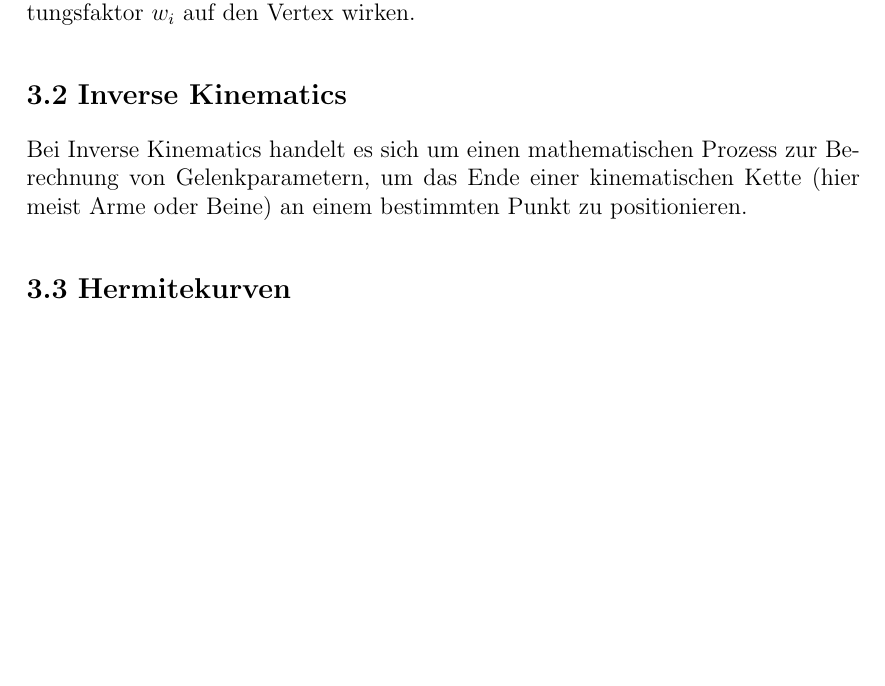
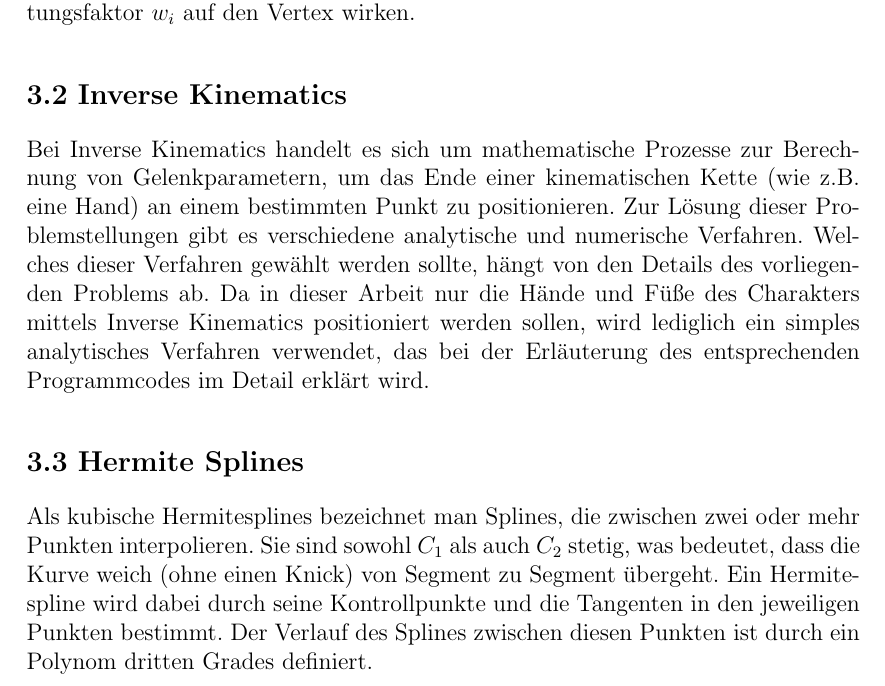
Before and after one commit to Trag0z/procAnim, a LaTeX thesis (paper/vorlage.tex, which reads paper/chapters/Grundlagen.tex): part of page 13 of 19, cut so that both start at the same text, the shorter picture padded with empty space. Compiled offline with pdfLaTeX.

Commit message:
grundlagen draft

```diff
--- a/paper/chapters/Grundlagen.tex
+++ b/paper/chapters/Grundlagen.tex
@@ -25,6 +25,7 @@
 Dabei stellen $B_{i}^{-1}$ die Inverse Bind-Pose Transformationen der Knochen und $C_{i}$ die Transformationen für die aktuelle Pose dar. Die Gleichung in \ref{bone1} beschreibt das Verfahren beim Rigid Binding. Beim Smooth Binding (\ref{bone2}) werden Joint-Matrizen für alle relevanten Knochen berechnet, die dann mit deinem Gewichtungsfaktor $w_{i}$ auf den Vertex wirken.
 
 \section{Inverse Kinematics}
-Bei Inverse Kinematics handelt es sich um einen mathematischen Prozess zur Berechnung von Gelenkparametern, um das Ende einer kinematischen Kette (hier meist Arme oder Beine) an einem bestimmten Punkt zu positionieren.
+Bei Inverse Kinematics handelt es sich um mathematische Prozesse zur Berechnung von Gelenkparametern, um das Ende einer kinematischen Kette (wie z.B. eine Hand) an einem bestimmten Punkt zu positionieren. Zur Lösung dieser Problemstellungen gibt es verschiedene analytische und numerische Verfahren. Welches dieser Verfahren gewählt werden sollte, hängt von den Details des vorliegenden Problems ab. Da in dieser Arbeit nur die Hände und Füße des Charakters mittels Inverse Kinematics positioniert werden sollen, wird lediglich ein simples analytisches Verfahren verwendet, das bei der Erläuterung des entsprechenden Programmcodes im Detail erklärt wird.
 
-\section{Hermitekurven}
+\section{Hermite Splines}
+Als kubische Hermitesplines bezeichnet man Splines, die zwischen zwei oder mehr Punkten interpolieren. Sie sind sowohl $C_1$ als auch $C_2$ stetig, was bedeutet, dass die Kurve weich (ohne einen Knick) von Segment zu Segment übergeht. Ein Hermitespline wird dabei durch seine Kontrollpunkte und die Tangenten in den jeweiligen Punkten bestimmt. Der Verlauf des Splines zwischen diesen Punkten ist durch ein Polynom dritten Grades definiert.
```
Also changed, not shown: 1 other file.
